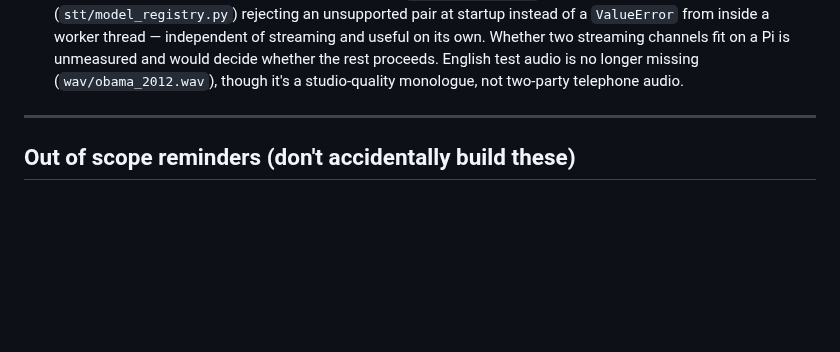
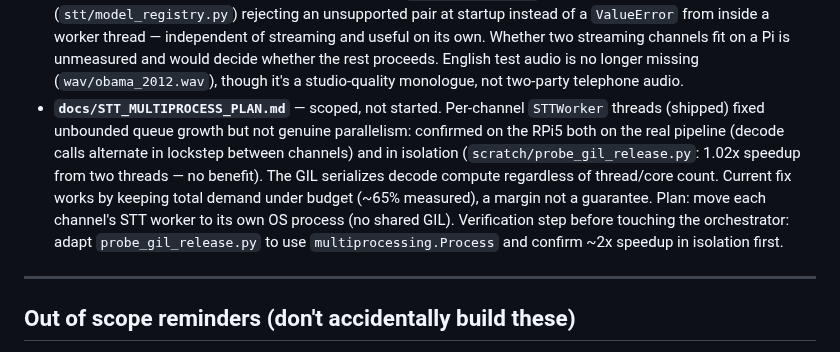
Before and after one commit to Michae1Park/edge-voice, a Markdown page: docs/BUILDPLAN.md, the part around the change. Rendered like a GitHub page; blank space fills up the shorter version.

Commit message:
docs: scope STT multiprocessing as the next step after the GIL finding

```diff
--- a/docs/BUILDPLAN.md
+++ b/docs/BUILDPLAN.md
@@ -849,6 +849,17 @@ milestones above.
   and would decide whether the rest proceeds. English test audio is no longer
   missing (`wav/obama_2012.wav`), though it's a studio-quality monologue, not
   two-party telephone audio.
+- **`docs/STT_MULTIPROCESS_PLAN.md`** — scoped, not started. Per-channel
+  `STTWorker` threads (shipped) fixed unbounded queue growth but not genuine
+  parallelism: confirmed on the RPi5 both on the real pipeline (decode calls
+  alternate in lockstep between channels) and in isolation
+  (`scratch/probe_gil_release.py`: 1.02x speedup from two threads — no
+  benefit). The GIL serializes decode compute regardless of thread/core
+  count. Current fix works by keeping total demand under budget (~65%
+  measured), a margin not a guarantee. Plan: move each channel's STT worker
+  to its own OS process (no shared GIL). Verification step before touching
+  the orchestrator: adapt `probe_gil_release.py` to use
+  `multiprocessing.Process` and confirm ~2x speedup in isolation first.
 
 ---
 
```
Also changed, not shown: docs/ARCHITECTURE.md (+10 -0 lines), docs/STT_MULTIPROCESS_PLAN.md (added, +198 -0 lines).
